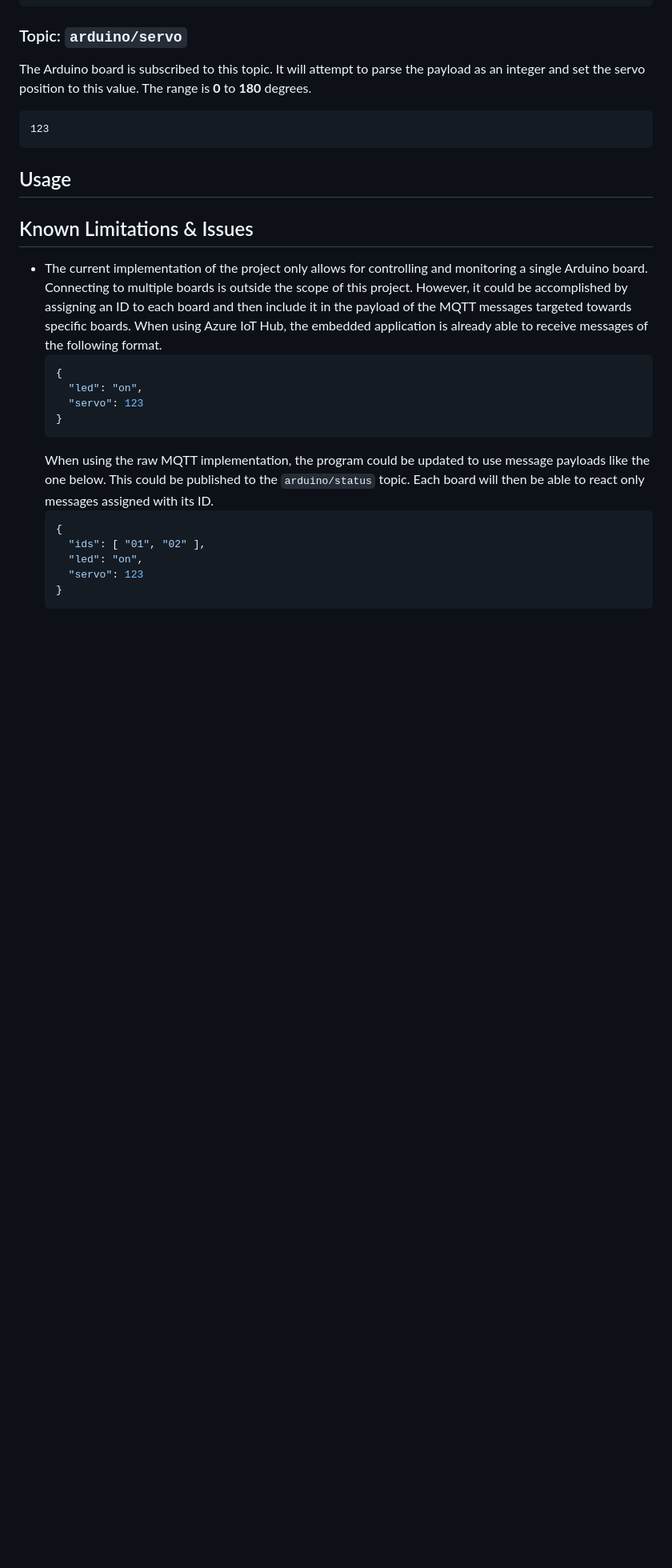
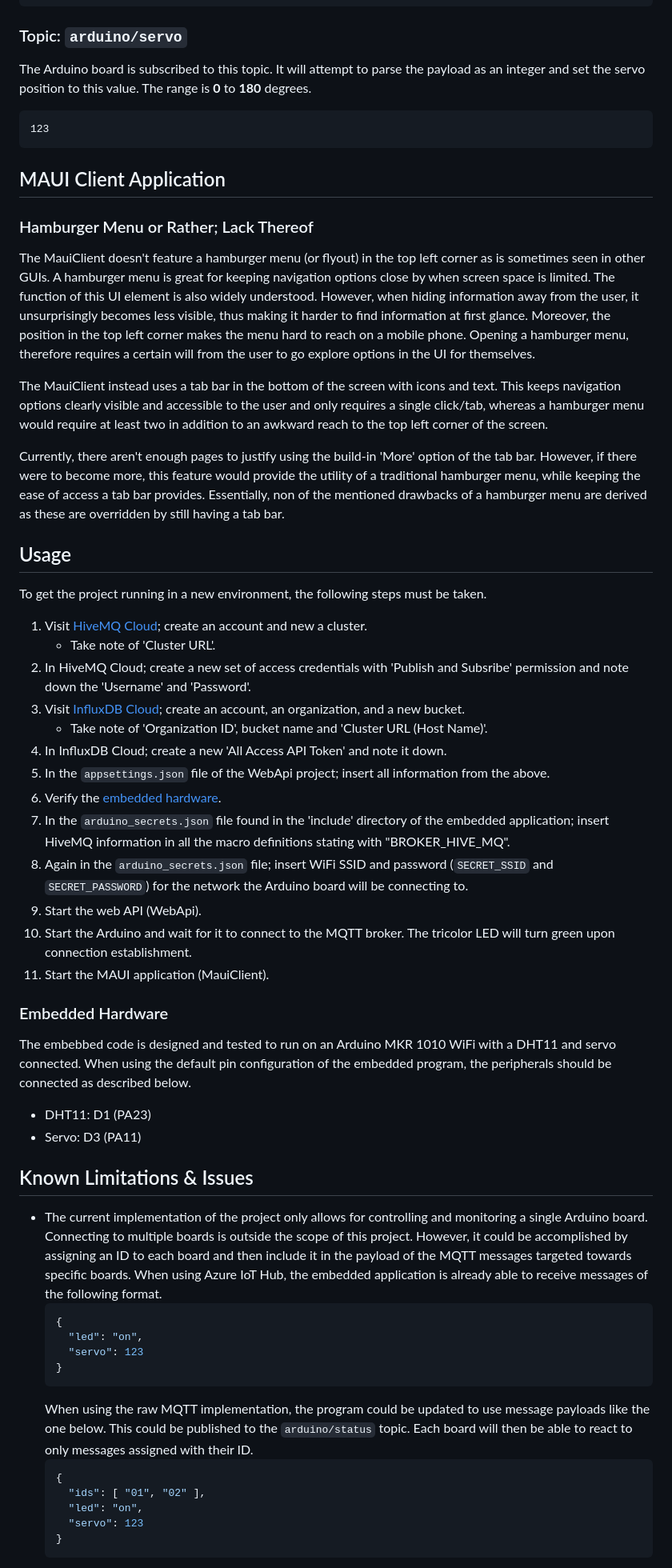
Before and after one commit to AndreassenLearn/TelemetryProject, a Markdown page: README.md, the part around the change printed below. Shown: that part at 80% size. Drawn GitHub-style; blank space fills up the shorter version.

````diff
--- a/README.md
+++ b/README.md
@@ -92,7 +97,36 @@ The Arduino board is subscribed to this topic. It will attempt to parse the payl
 123
 ```
 
+## MAUI Client Application
+### Hamburger Menu or Rather; Lack Thereof
+The MauiClient doesn't feature a hamburger menu (or flyout) in the top left corner as is sometimes seen in other GUIs. A hamburger menu is great for keeping navigation options close by when screen space is limited. The function of this UI element is also widely understood. However, when hiding information away from the user, it unsurprisingly becomes less visible, thus making it harder to find information at first glance. Moreover, the position in the top left corner makes the menu hard to reach on a mobile phone. Opening a hamburger menu, therefore requires a certain will from the user to go explore options in the UI for themselves.
+
+The MauiClient instead uses a tab bar in the bottom of the screen with icons and text. This keeps navigation options clearly visible and accessible to the user and only requires a single click/tab, whereas a hamburger menu would require at least two in addition to an awkward reach to the top left corner of the screen.
+
+Currently, there aren't enough pages to justify using the build-in 'More' option of the tab bar. However, if there were to become more, this feature would provide the utility of a traditional hamburger menu, while keeping the ease of access a tab bar provides. Essentially, non of the mentioned drawbacks of a hamburger menu are derived as these are overridden by still having a tab bar.
+
 ## Usage
+To get the project running in a new environment, the following steps must be taken.
+
+1. Visit [HiveMQ Cloud](https://www.hivemq.com/mqtt-cloud-broker/); create an account and new a cluster.
+    - Take note of 'Cluster URL'.
+2. In HiveMQ Cloud; create a new set of access credentials with 'Publish and Subsribe' permission and note down the 'Username' and 'Password'.
+3. Visit [InfluxDB Cloud](https://www.influxdata.com/products/influxdb-cloud/); create an account, an organization, and a new bucket.
+    - Take note of 'Organization ID', bucket name and 'Cluster URL (Host Name)'.
+4. In InfluxDB Cloud; create a new 'All Access API Token' and note it down.
+5. In the `appsettings.json` file of the WebApi project; insert all information from the above.
+6. Verify the [embedded hardware](#embedded-hardware).
+7. In the `arduino_secrets.json` file found in the 'include' directory of the embedded application; insert HiveMQ information in all the macro definitions stating with "BROKER_HIVE_MQ".
+8. Again in the `arduino_secrets.json` file; insert WiFi SSID and password (`SECRET_SSID` and `SECRET_PASSWORD`) for the network the Arduino board will be connecting to.
+9. Start the web API (WebApi).
+10. Start the Arduino and wait for it to connect to the MQTT broker. The tricolor LED will turn green upon connection establishment.
+11. Start the MAUI application (MauiClient).
+
+### Embedded Hardware
+The embebbed code is designed and tested to run on an Arduino MKR 1010 WiFi with a DHT11 and servo connected. When using the default pin configuration of the embedded program, the peripherals should be connected as described below.
+
+* DHT11: D1 (PA23)
+* Servo: D3 (PA11)
 
 ## Known Limitations & Issues
 * The current implementation of the project only allows for controlling and monitoring a single Arduino board. Connecting to multiple boards is outside the scope of this project. However, it could be accomplished by assigning an ID to each board and then include it in the payload of the MQTT messages targeted towards specific boards. When using Azure IoT Hub, the embedded application is already able to receive messages of the following format.
@@ -102,7 +136,7 @@ The Arduino board is subscribed to this topic. It will attempt to parse the payl
       "servo": 123
     }
     ```
-    When using the raw MQTT implementation, the program could be updated to use message payloads like the one below. This could be published to the `arduino/status` topic. Each board will then be able to react only messages assigned with its ID.
+    When using the raw MQTT implementation, the program could be updated to use message payloads like the one below. This could be published to the `arduino/status` topic. Each board will then be able to react to only messages assigned with their ID.
     ``` JSON
     {
       "ids": [ "01", "02" ],
````
Also changed, not shown: other parts of README.md (+26 -18 lines).
